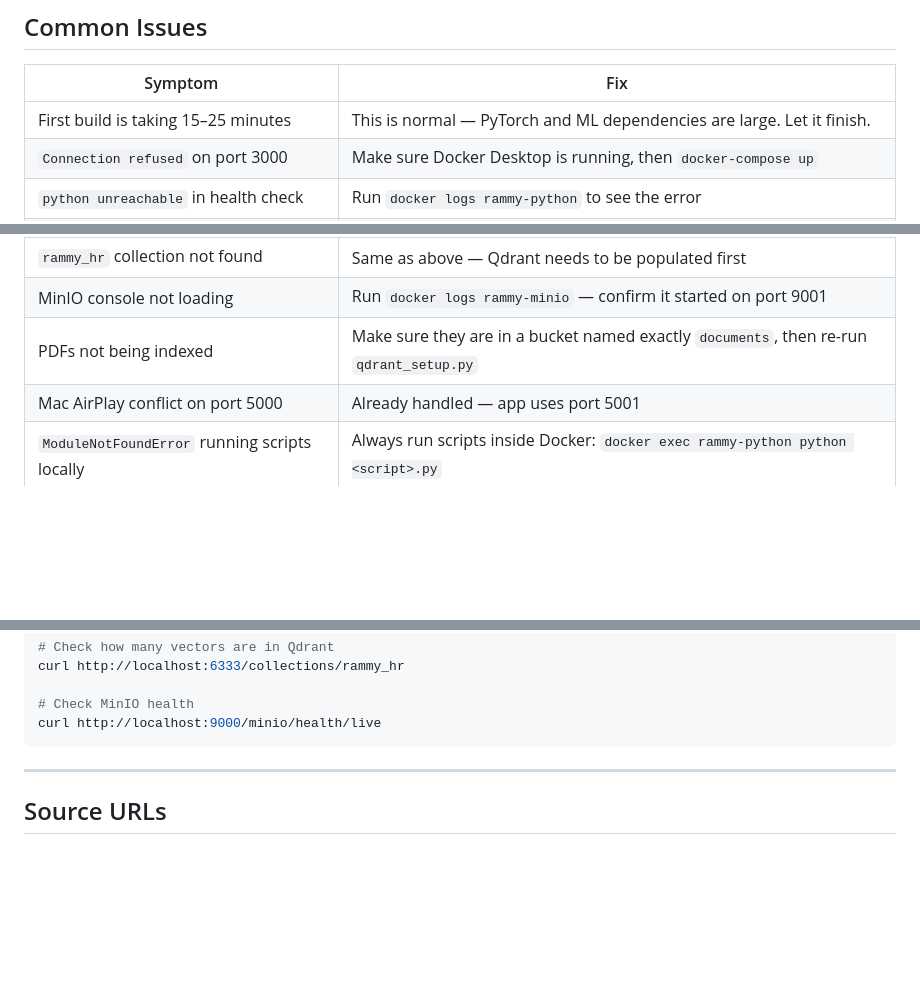
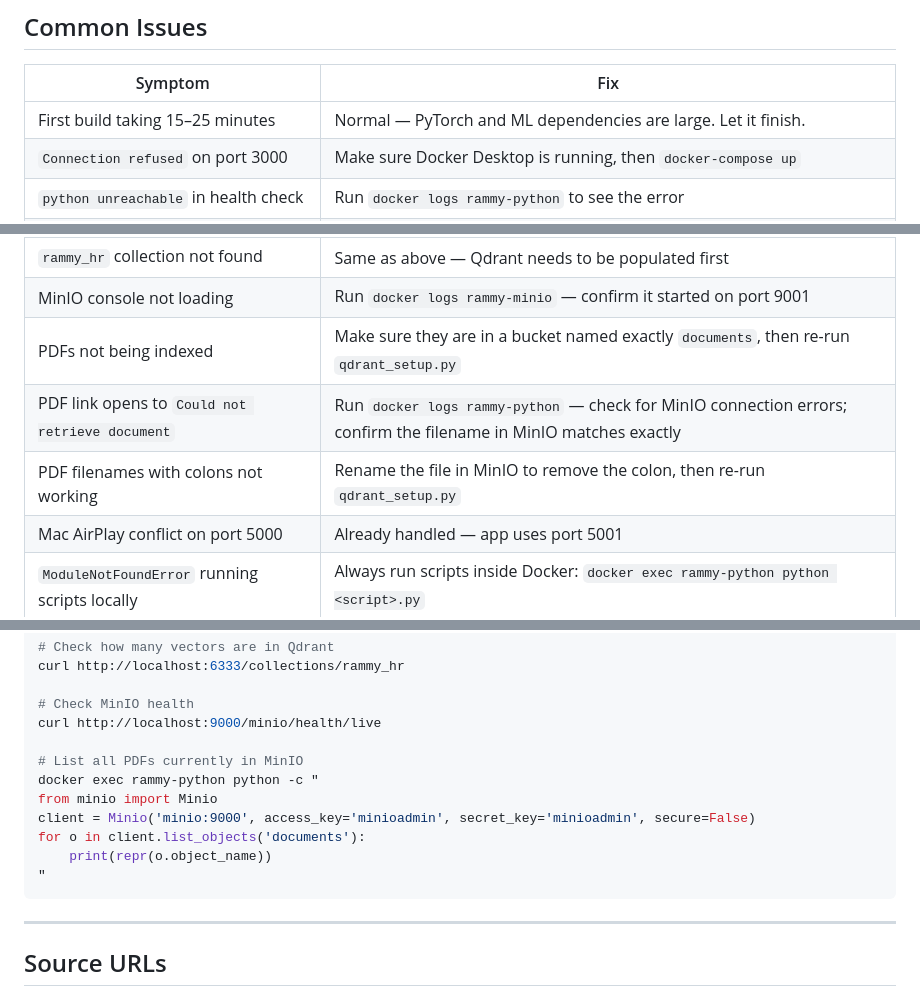
Before and after one commit to GarrettCrowner/CSC402-Project, a Markdown page: README.md, 3 parts joined by grey strips. Rendered like a GitHub page; blank space fills up the shorter version.

````diff
--- a/README.md
+++ b/README.md
@@ -203,7 +224,7 @@ curl -X POST http://localhost:3000/api/refresh
 
 | Symptom | Fix |
 |---|---|
-| First build is taking 15–25 minutes | This is normal — PyTorch and ML dependencies are large. Let it finish. |
+| First build taking 15–25 minutes | Normal — PyTorch and ML dependencies are large. Let it finish. |
 | `Connection refused` on port 3000 | Make sure Docker Desktop is running, then `docker-compose up` |
 | `python unreachable` in health check | Run `docker logs rammy-python` to see the error |
 | Port already in use | Run `docker-compose down` then `docker-compose up` again |
@@ -212,6 +233,8 @@ curl -X POST http://localhost:3000/api/refresh
 | `rammy_hr` collection not found | Same as above — Qdrant needs to be populated first |
 | MinIO console not loading | Run `docker logs rammy-minio` — confirm it started on port 9001 |
 | PDFs not being indexed | Make sure they are in a bucket named exactly `documents`, then re-run `qdrant_setup.py` |
+| PDF link opens to `Could not retrieve document` | Run `docker logs rammy-python` — check for MinIO connection errors; confirm the filename in MinIO matches exactly |
+| PDF filenames with colons not working | Rename the file in MinIO to remove the colon, then re-run `qdrant_setup.py` |
 | Mac AirPlay conflict on port 5000 | Already handled — app uses port 5001 |
 | `ModuleNotFoundError` running scripts locally | Always run scripts inside Docker: `docker exec rammy-python python <script>.py` |
 
@@ -240,6 +263,14 @@ curl http://localhost:6333/collections/rammy_hr
 
 # Check MinIO health
 curl http://localhost:9000/minio/health/live
+
+# List all PDFs currently in MinIO
+docker exec rammy-python python -c "
+from minio import Minio
+client = Minio('minio:9000', access_key='minioadmin', secret_key='minioadmin', secure=False)
+for o in client.list_objects('documents'):
+    print(repr(o.object_name))
+"
 ```
 
 ---
````
Also changed, not shown: other parts of README.md (+60 -38 lines).
